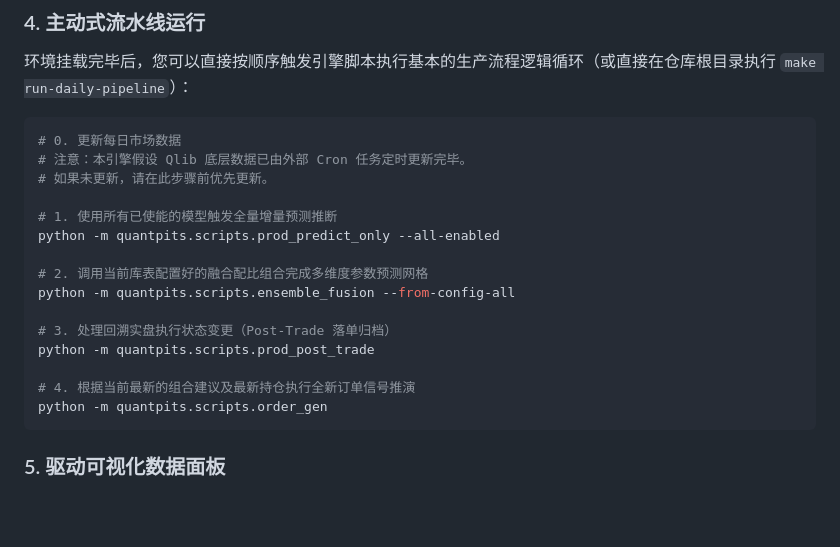
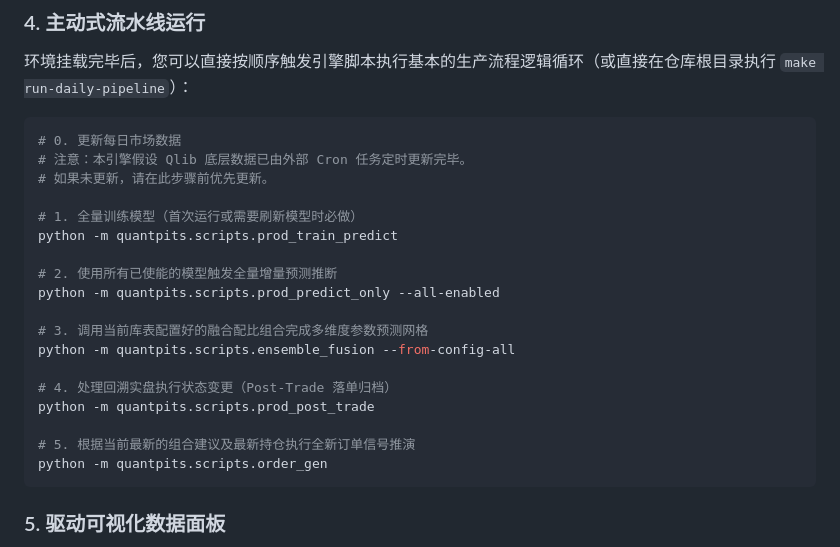
Before and after one commit to DarkLink/QuantPits, a Markdown page: README_zh.md, the part around one of its changes. Rendered like a GitHub page; blank space fills up the shorter version.

Commit message:
Update README Quick Start for Training

````diff
--- a/README_zh.md
+++ b/README_zh.md
@@ -87,16 +86,19 @@ source workspaces/Demo_Workspace/run_env.sh
 # 注意：本引擎假设 Qlib 底层数据已由外部 Cron 任务定时更新完毕。
 # 如果未更新，请在此步骤前优先更新。
 
-# 1. 使用所有已使能的模型触发全量增量预测推断
+# 1. 全量训练模型（首次运行或需要刷新模型时必做）
+python -m quantpits.scripts.prod_train_predict
+
+# 2. 使用所有已使能的模型触发全量增量预测推断
 python -m quantpits.scripts.prod_predict_only --all-enabled
 
-# 2. 调用当前库表配置好的融合配比组合完成多维度参数预测网格
+# 3. 调用当前库表配置好的融合配比组合完成多维度参数预测网格
 python -m quantpits.scripts.ensemble_fusion --from-config-all
 
-# 3. 处理回溯实盘执行状态变更（Post-Trade 落单归档）
+# 4. 处理回溯实盘执行状态变更（Post-Trade 落单归档）
 python -m quantpits.scripts.prod_post_trade
 
-# 4. 根据当前最新的组合建议及最新持仓执行全新订单信号推演
+# 5. 根据当前最新的组合建议及最新持仓执行全新订单信号推演
 python -m quantpits.scripts.order_gen
 ```
 
````
Also changed, not shown: other parts of README_zh.md (+0 -1 lines), README.md (+7 -5 lines).
